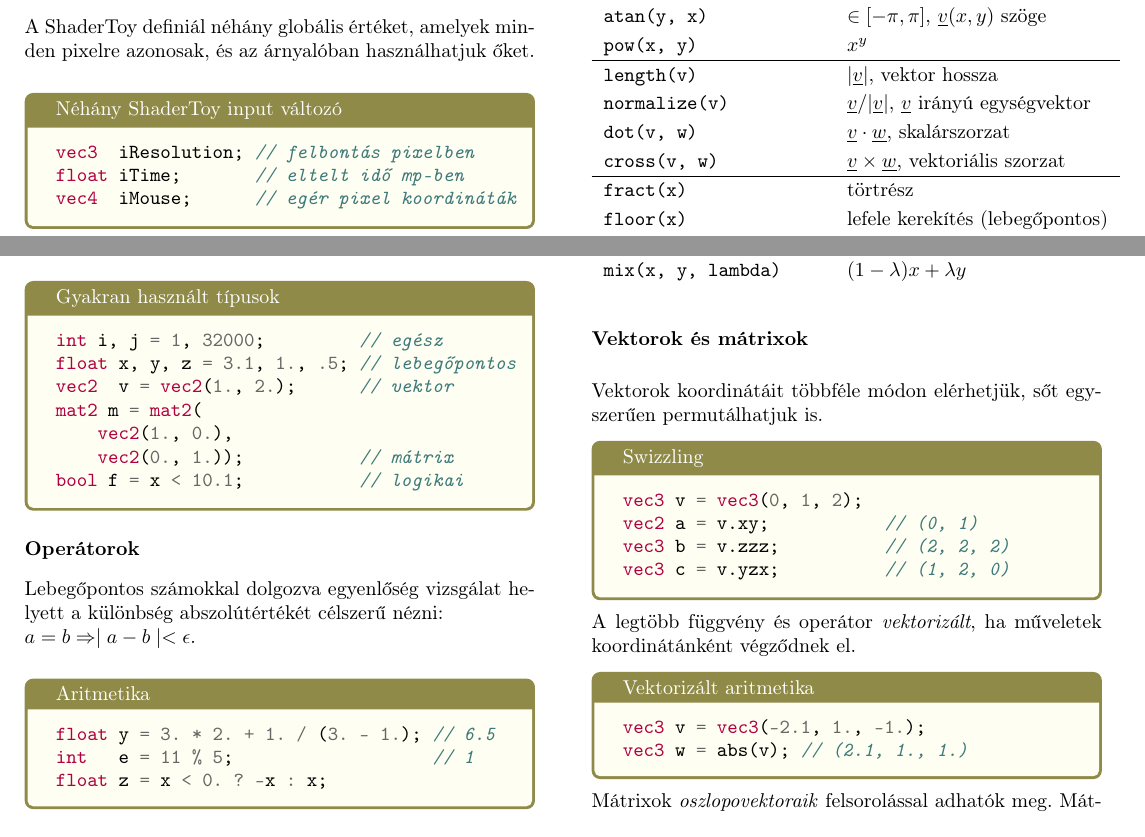
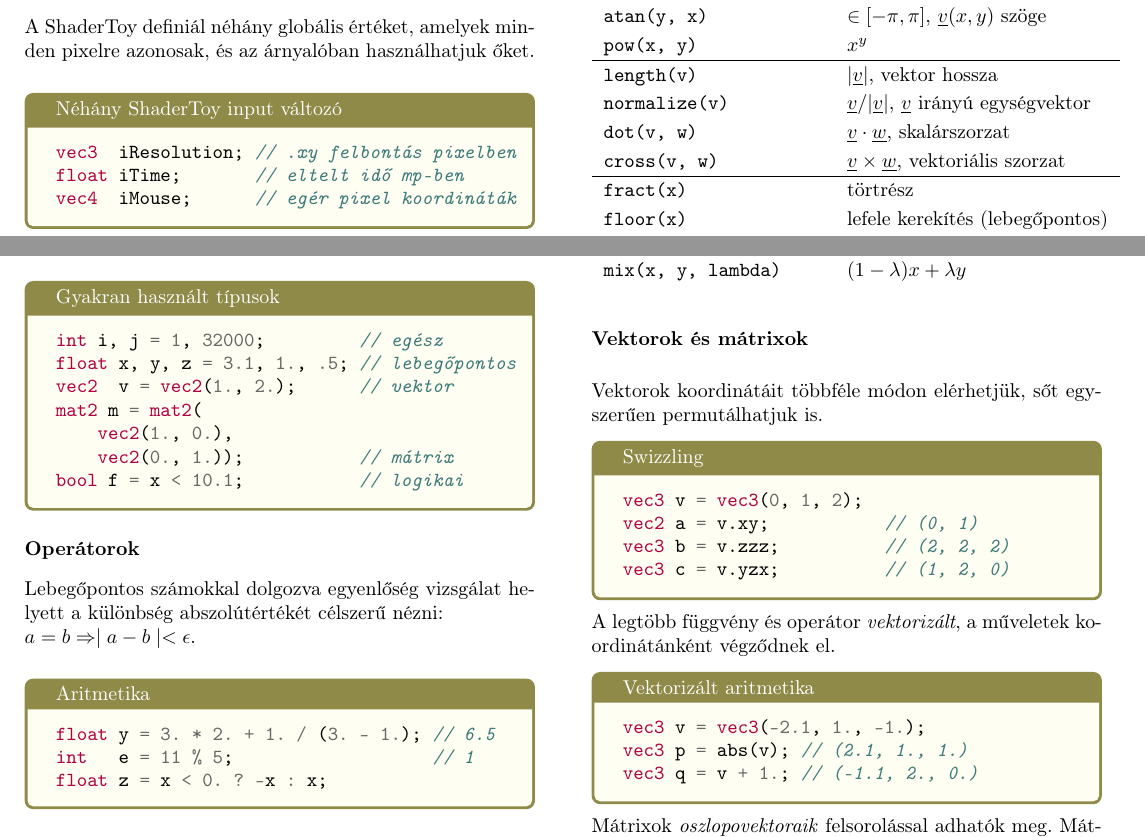
Before and after one commit to erbenpeter/sdf, a LaTeX document (tex/glsl.tex): two parts of the page, joined at a grey line, cut so that both start at the same text. Compiled offline with pdfLaTeX.

Commit message:
cheat sheet fixes

```diff
--- a/tex/glsl.tex
+++ b/tex/glsl.tex
@@ -14,7 +14,7 @@
 amelyek minden pixelre azonosak, és az árnyalóban használhatjuk őket.
 
 \begin{glsl}{Néhány ShaderToy input változó}
-vec3  iResolution; // felbontás pixelben
+vec3  iResolution; // .xy felbontás pixelben
 float iTime;       // eltelt idő mp-ben
 vec4  iMouse;      // egér pixel koordináták
 \end{glsl}
@@ -96,12 +96,13 @@
 vec3 c = v.yzx;          // (1, 2, 0)
 \end{glsl}
 
-A legtöbb függvény és operátor \emph{vektorizált}, ha műveletek
+A legtöbb függvény és operátor \emph{vektorizált}, a műveletek
 koordinátánként végződnek el.
 
 \begin{glsl}{Vektorizált aritmetika}
 vec3 v = vec3(-2.1, 1., -1.);
-vec3 w = abs(v); // (2.1, 1., 1.)
+vec3 p = abs(v); // (2.1, 1., 1.)
+vec3 q = v + 1.; // (-1.1, 2., 0.)
 \end{glsl}
 
 
```
